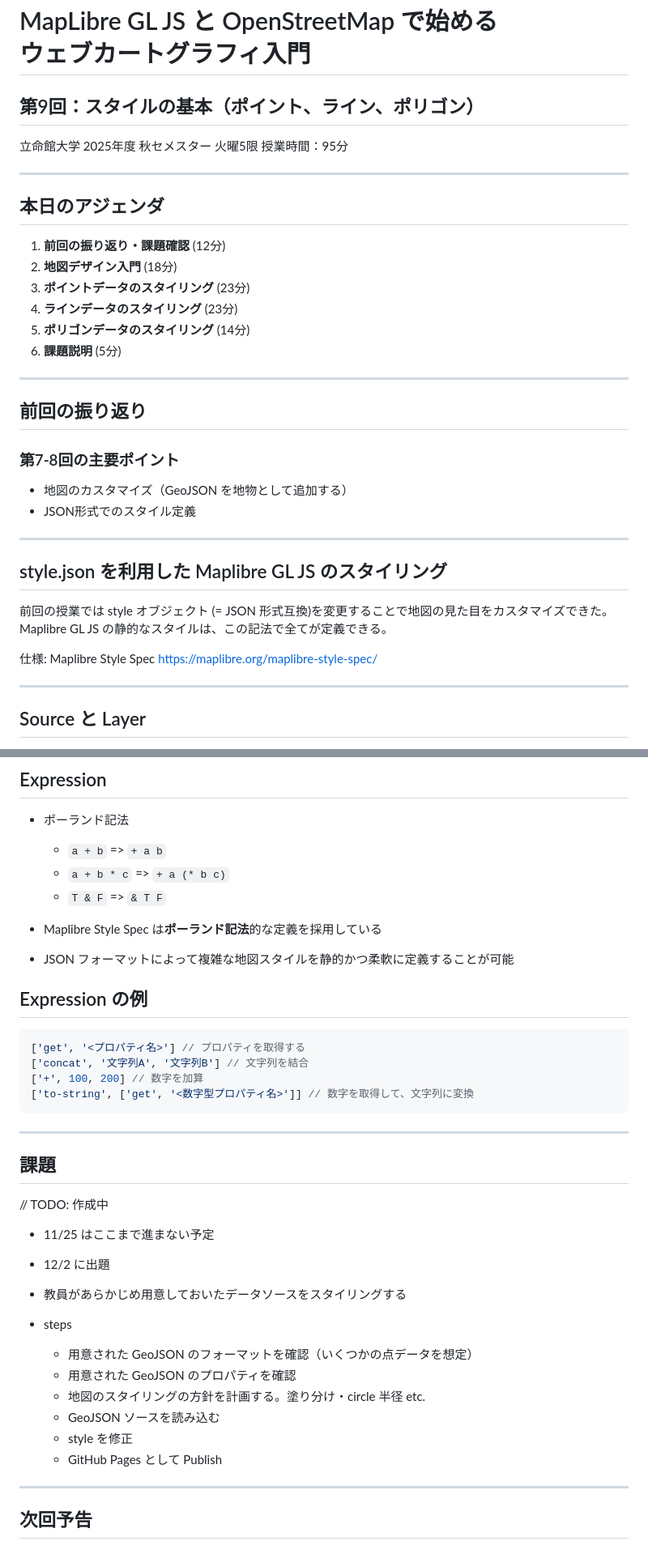
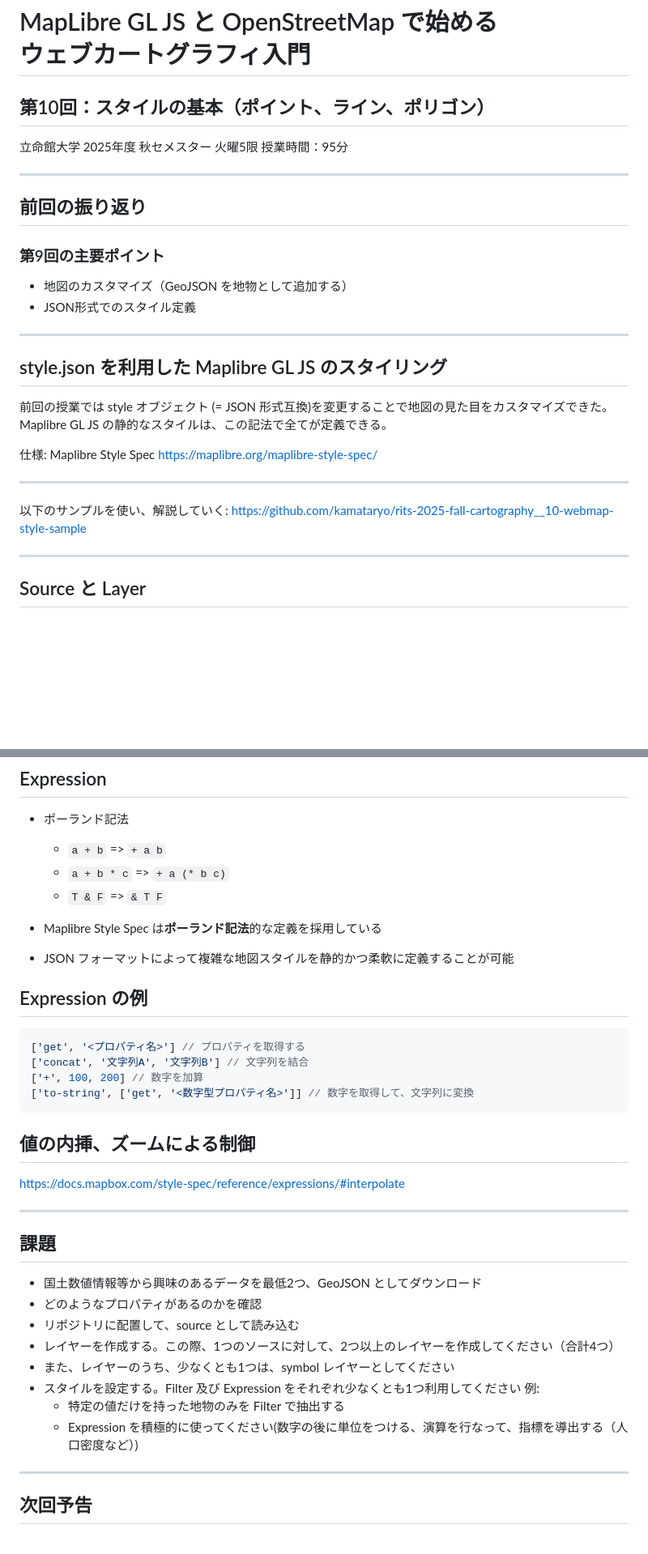
Before and after one commit to kamataryo/rits-2025-fall-cartography, a Markdown page: slides/10-web-map-styling.md, 2 parts joined by grey strips. Shown at 81% size. GitHub-like rendering; blank space fills up the shorter version.

Commit message:
Update slide 10

````diff
--- a/slides/09-web-map-styling.md
+++ b/slides/10-web-map-styling.md
@@ -24,27 +24,16 @@ section.title::after { top: 21px; }
 
 # MapLibre GL JS と OpenStreetMap で始める<br />ウェブカートグラフィ入門
 
-## 第9回：スタイルの基本（ポイント、ライン、ポリゴン）
+## 第10回：スタイルの基本（ポイント、ライン、ポリゴン）
 
 立命館大学 2025年度 秋セメスター 火曜5限
 授業時間：95分
 
 ---
 
-## 本日のアジェンダ
-
-1. **前回の振り返り・課題確認** (12分)
-2. **地図デザイン入門** (18分)
-3. **ポイントデータのスタイリング** (23分)
-4. **ラインデータのスタイリング** (23分)
-5. **ポリゴンデータのスタイリング** (14分)
-6. **課題説明** (5分)
-
----
-
 ## 前回の振り返り
 
-### 第7-8回の主要ポイント
+### 第9回の主要ポイント
 - 地図のカスタマイズ（GeoJSON を地物として追加する）
 - JSON形式でのスタイル定義
 
@@ -57,6 +46,11 @@ Maplibre GL JS の静的なスタイルは、この記法で全てが定義で
 
 仕様: Maplibre Style Spec
 https://maplibre.org/maplibre-style-spec/
+
+---
+
+以下のサンプルを使い、解説していく:
+https://github.com/kamataryo/rits-2025-fall-cartography__10-webmap-style-sample
 
 ---
 
@@ -162,9 +156,9 @@ filter:['==', ['get', 'amenity'], 'university'],
 ## Expression
 
 - ポーランド記法
-  - `a + b` => `+ a b`
+  - `a + b`     => `+ a b`
   - `a + b * c` => `+ a (* b c)`
-  - `T & F` => `& T F`
+  - `T & F`     => `& T F`
 
 - Maplibre Style Spec は**ポーランド記法**的な定義を採用している
 - JSON フォーマットによって複雑な地図スタイルを静的かつ柔軟に定義することが可能
@@ -178,22 +172,23 @@ filter:['==', ['get', 'amenity'], 'university'],
 ['to-string', ['get', '<数字型プロパティ名>']] // 数字を取得して、文字列に変換
 ```
 
+## 値の内挿、ズームによる制御
+
+https://docs.mapbox.com/style-spec/reference/expressions/#interpolate
+
 ---
 
 ## 課題
 
-// TODO: 作成中
-- 11/25 はここまで進まない予定
-- 12/2 に出題
-
-- 教員があらかじめ用意しておいたデータソースをスタイリングする
-- steps
-  - 用意された GeoJSON のフォーマットを確認（いくつかの点データを想定）
-  - 用意された GeoJSON のプロパティを確認
-  - 地図のスタイリングの方針を計画する。塗り分け・circle 半径 etc.
-  - GeoJSON ソースを読み込む
-  - style を修正
-  - GitHub Pages として Publish
+- 国土数値情報等から興味のあるデータを最低2つ、GeoJSON としてダウンロード
+- どのようなプロパティがあるのかを確認
+- リポジトリに配置して、source として読み込む
+- レイヤーを作成する。この際、1つのソースに対して、2つ以上のレイヤーを作成してください（合計4つ）
+- また、レイヤーのうち、少なくとも1つは、symbol レイヤーとしてください
+- スタイルを設定する。Filter 及び Expression をそれぞれ少なくとも1つ利用してください
+例:
+  - 特定の値だけを持った地物のみを Filter で抽出する
+  - Expression を積極的に使ってください(数字の後に単位をつける、演算を行なって、指標を導出する（人口密度など）)
 
 ---
 
````
